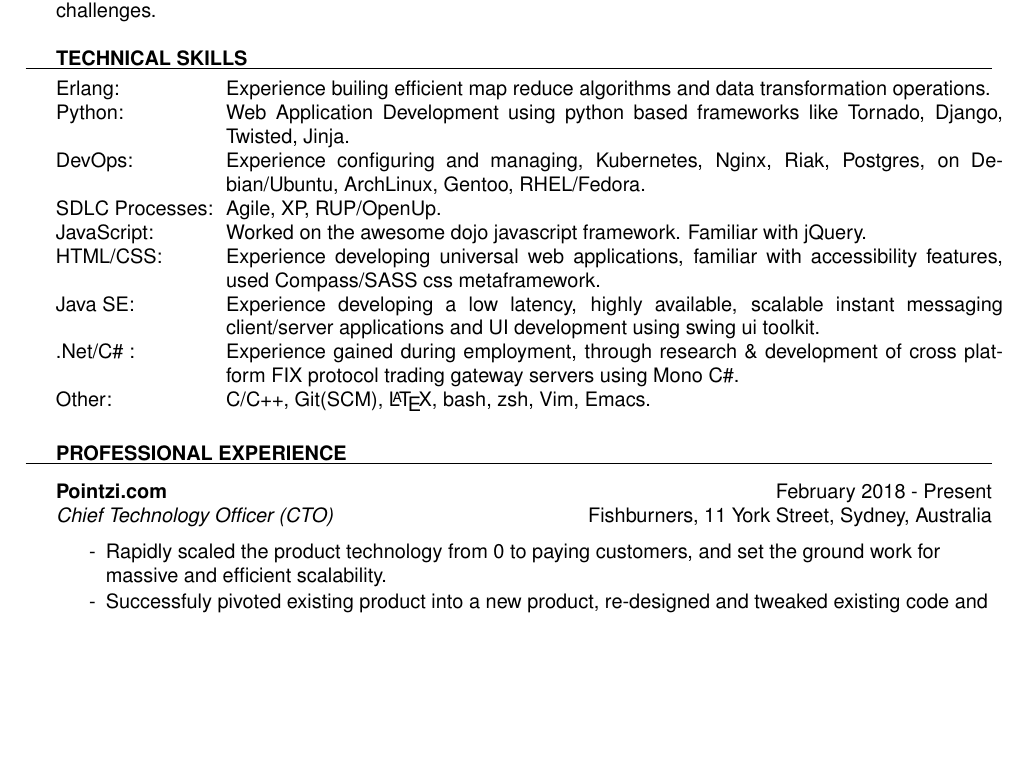
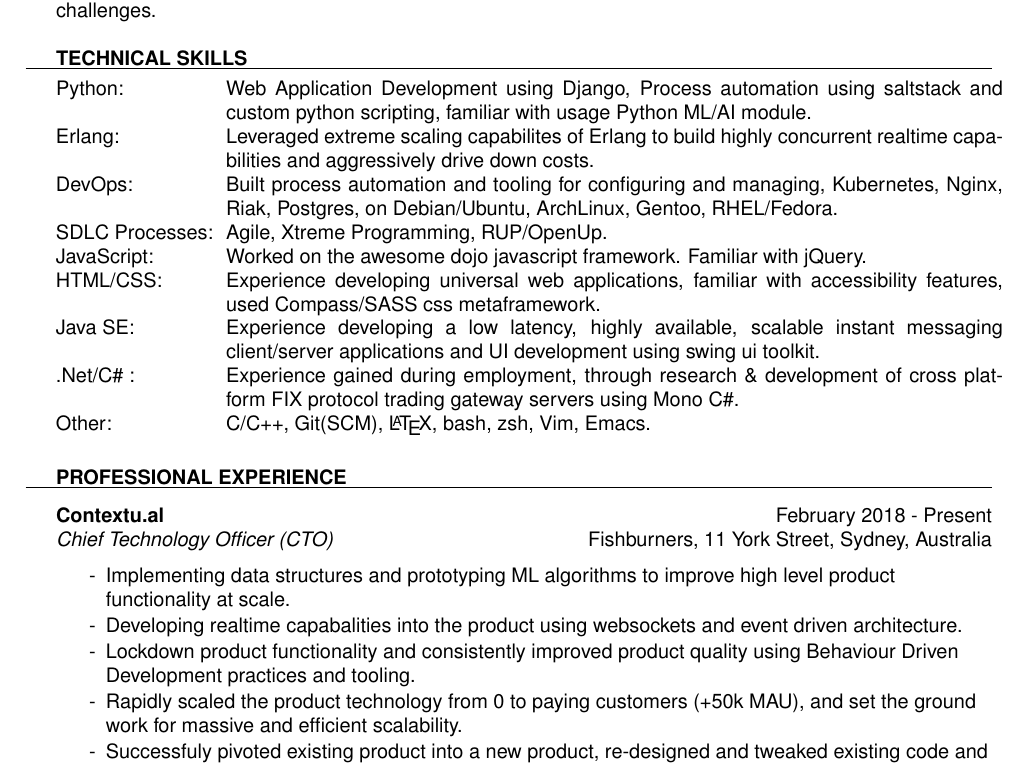
Before and after one commit to asyncmind0/resume, a LaTeX CV (Steven_Joseph_Resume.tex): part of page 1 of 3, cut so that both start at the same text, the shorter picture padded with empty space. Compiled offline with pdfLaTeX.

Commit message:
Update with more experience

```diff
--- a/Steven_Joseph_Resume.tex
+++ b/Steven_Joseph_Resume.tex
@@ -97,10 +97,10 @@
 \header{Technical Skills}
 \vspace{2pt}
 \begin{tabular*}{\textwidth}{p{3cm}p{.83\textwidth}}
-    Erlang: & Experience builing efficient map reduce algorithms and data transformation operations. \\
-    Python: & Web Application Development using python based frameworks like Tornado, Django, Twisted, Jinja.  \\
-    DevOps: & Experience configuring and managing, Kubernetes, Nginx, Riak, Postgres, on Debian/Ubuntu, ArchLinux, Gentoo, RHEL/Fedora. \\
-    SDLC Processes: & Agile, XP, \href{http://en.wikipedia.org/wiki/Unified\_process}{RUP/OpenUp}. \\
+    Python: & Web Application Development using Django, Process automation using saltstack and custom python scripting, familiar with usage Python ML/AI module. \\
+    Erlang: & Leveraged extreme scaling capabilites of Erlang to build highly concurrent realtime capabilities and aggressively drive down costs. \\
+    DevOps: & Built process automation and tooling for configuring and managing, Kubernetes, Nginx, Riak, Postgres, on Debian/Ubuntu, ArchLinux, Gentoo, RHEL/Fedora. \\
+    SDLC Processes: & Agile, Xtreme Programming, \href{http://en.wikipedia.org/wiki/Unified\_process}{RUP/OpenUp}. \\
     JavaScript: & Worked on the awesome dojo javascript framework. Familiar with jQuery. \\
     HTML/CSS: & Experience developing universal web applications, familiar with accessibility features, used Compass/SASS css metaframework. \\
     Java SE: & Experience developing a low latency, highly available, scalable instant messaging client/server applications and UI development using swing ui toolkit. \\
@@ -111,9 +111,12 @@
 \vspace{15pt}
 %-----------------------------------------------WORK HISTORY----------------------------------------------------
 \header{Professional Experience}
-\employer{\href{http://www.pointzi.com/}{Pointzi.com}}{February 2018 - Present}{\emph{Chief Technology Officer (CTO)}} {Fishburners, 11 York Street, Sydney, Australia}
+\employer{\href{http://www.contextu.al/}{Contextu.al}}{February 2018 - Present}{\emph{Chief Technology Officer (CTO)}} {Fishburners, 11 York Street, Sydney, Australia}
 	\begin{achievements}
-      \item[-] Rapidly scaled the product technology from 0 to paying customers, and set the ground work for massive and efficient scalability.
+      \item[-] Implementing data structures and prototyping ML algorithms to improve high level product functionality at scale.
+      \item[-] Developing realtime capabalities into the product using websockets and event driven architecture.
+      \item[-] Lockdown product functionality and consistently improved product quality using Behaviour Driven Development practices and tooling.
+      \item[-] Rapidly scaled the product technology from 0 to paying customers (+50k MAU), and set the ground work for massive and efficient scalability.
       \item[-] Successfuly pivoted existing product into a new product, re-designed and tweaked existing code and technology to enable pivot.
       \item[-] Hired and lead the development team
       \item[-] Lead and managed the development of mobile, web and server components of the product.
```
